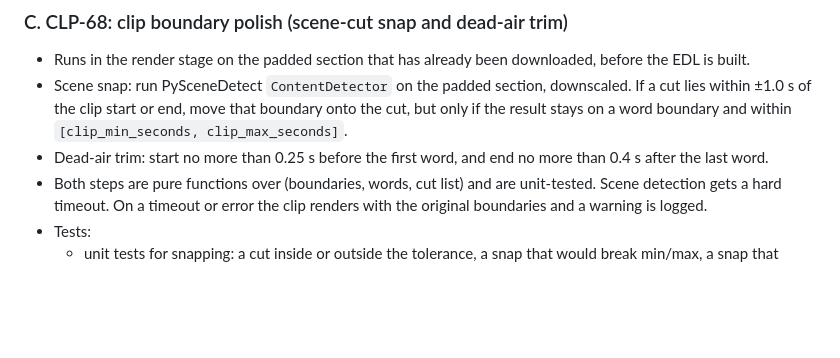
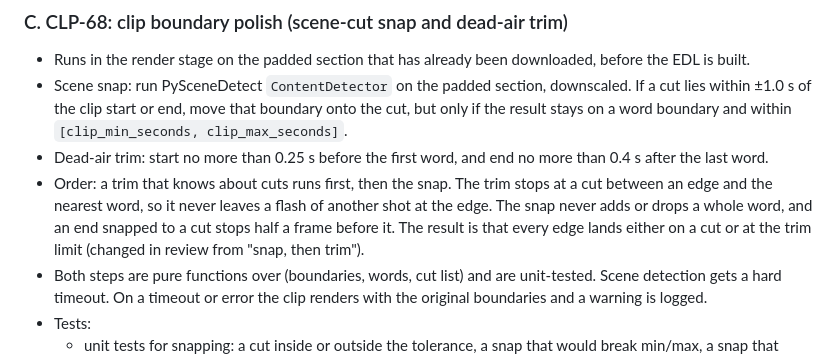
Before and after one commit to TetengDev/automated-clipper, a Markdown page: docs/specs/oss-editing-stack.md, the part around the change. GitHub-like rendering; blank space fills up the shorter version.

Commit message:
docs(spec): CLP-68 trims first, then snaps (review outcome)
Co-Authored-By: Claude Opus 5.5 <noreply@anthropic.com>

```diff
--- a/docs/specs/oss-editing-stack.md
+++ b/docs/specs/oss-editing-stack.md
@@ -52,6 +52,7 @@ Make the clipper free to run apart from Claude, and raise clip quality, using on
 - Runs in the render stage on the padded section that has already been downloaded, before the EDL is built.
 - Scene snap: run PySceneDetect `ContentDetector` on the padded section, downscaled. If a cut lies within ±1.0 s of the clip start or end, move that boundary onto the cut, but only if the result stays on a word boundary and within `[clip_min_seconds, clip_max_seconds]`.
 - Dead-air trim: start no more than 0.25 s before the first word, and end no more than 0.4 s after the last word.
+- Order: a trim that knows about cuts runs first, then the snap. The trim stops at a cut between an edge and the nearest word, so it never leaves a flash of another shot at the edge. The snap never adds or drops a whole word, and an end snapped to a cut stops half a frame before it. The result is that every edge lands either on a cut or at the trim limit (changed in review from "snap, then trim").
 - Both steps are pure functions over (boundaries, words, cut list) and are unit-tested. Scene detection gets a hard timeout. On a timeout or error the clip renders with the original boundaries and a warning is logged.
 - Tests:
   - unit tests for snapping: a cut inside or outside the tolerance, a snap that would break min/max, a snap that would land mid-word;
```
